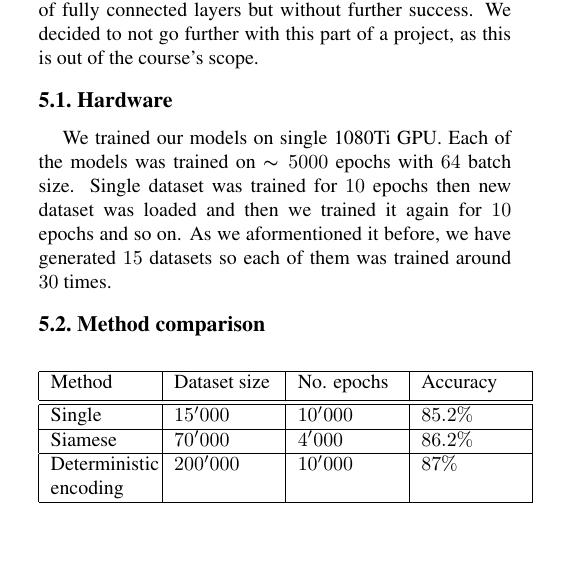
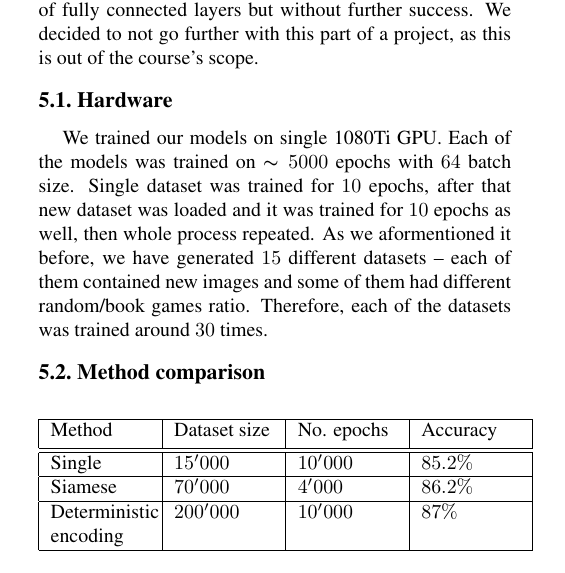
Before and after one commit to mateuszkiebala/vrnn2018, a LaTeX paper (results/chess.tex): part of one column of page 2 of 3, cut so that both start at the same text, the shorter picture padded with empty space. Compiled offline with pdfLaTeX.

Commit message:
Reword hardware section

```diff
--- a/results/chess.tex
+++ b/results/chess.tex
@@ -186,9 +186,11 @@ project, as this is out of the course's scope.
 
 We trained our models on single 1080Ti GPU. Each of the models was trained on
 $\thicksim 5000$ epochs with $64$ batch size. Single dataset was trained for
-$10$ epochs then new dataset was loaded and then we trained it again for $10$
-epochs and so on. As we aformentioned it before, we have generated $15$ datasets
-so each of them was trained around $30$ times.
+$10$ epochs, after that new dataset was loaded and it was trained for $10$
+epochs as well, then whole process repeated. As we aformentioned it before, we
+have generated $15$ different datasets -- each of them contained new images and
+some of them had different random/book games ratio. Therefore, each of the
+datasets was trained around $30$ times.
 
 \subsection{Method comparison}
 
```
Also changed, not shown: results/chess.pdf.
